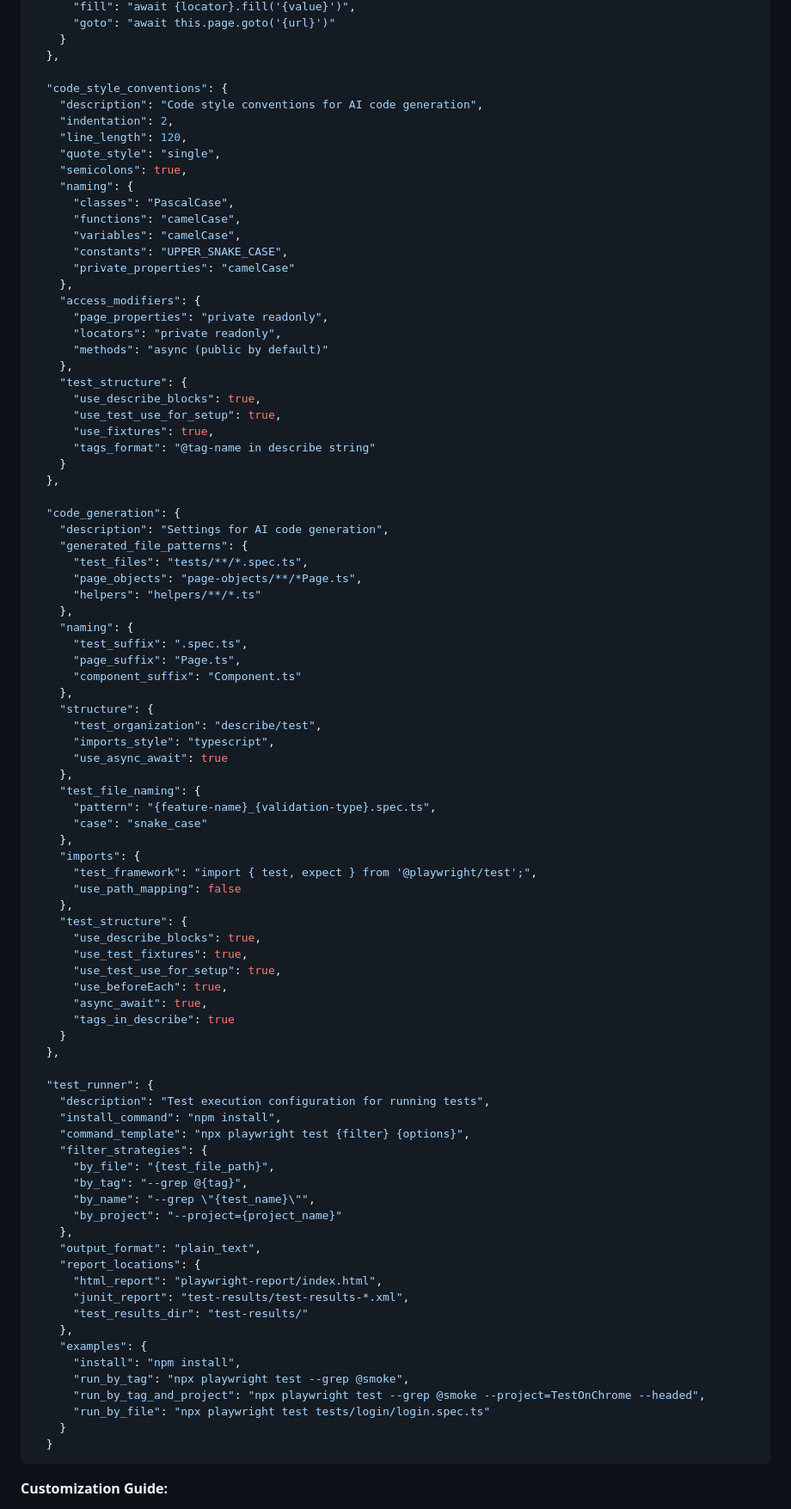
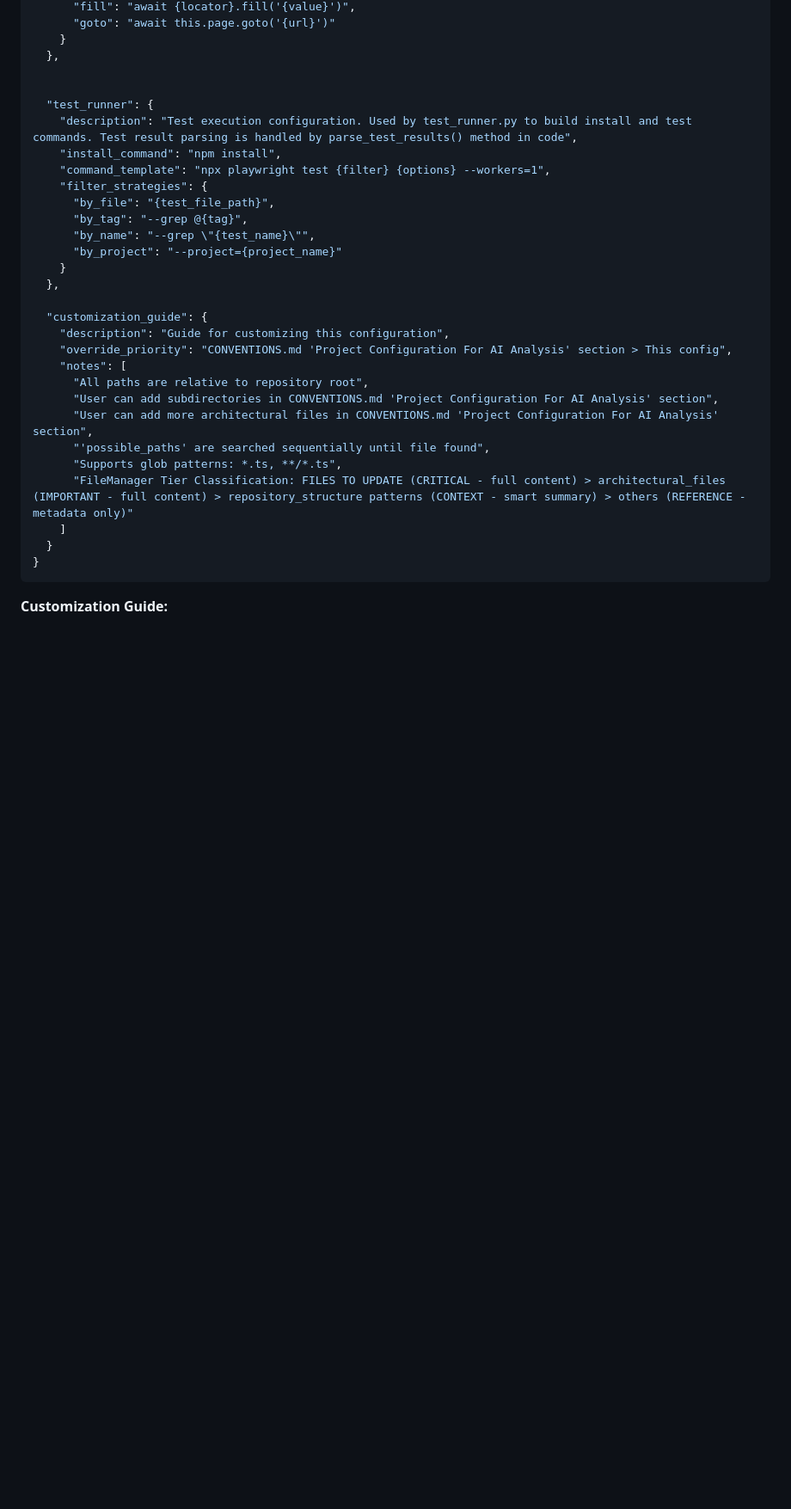
Before and after one commit to thanhlamwizeline/qa-ai-agent-playwright, a Markdown page: CONVENTIONS.md, the part around one of its changes. Shown at 86% size. GitHub-like rendering; blank space fills up the shorter version.

Commit message:
Enhance descriptions in CONVENTIONS.md
Updated descriptions in the configuration JSON for clarity and detail, including customization guide and test runner settings.

````diff
--- a/CONVENTIONS.md
+++ b/CONVENTIONS.md
@@ -256,90 +258,32 @@ This configuration allows the AI Agent to understand the specific structure and
     }
   },
 
-  "code_style_conventions": {
-    "description": "Code style conventions for AI code generation",
-    "indentation": 2,
-    "line_length": 120,
-    "quote_style": "single",
-    "semicolons": true,
-    "naming": {
-      "classes": "PascalCase",
-      "functions": "camelCase",
-      "variables": "camelCase",
-      "constants": "UPPER_SNAKE_CASE",
-      "private_properties": "camelCase"
-    },
-    "access_modifiers": {
-      "page_properties": "private readonly",
-      "locators": "private readonly",
-      "methods": "async (public by default)"
-    },
-    "test_structure": {
-      "use_describe_blocks": true,
-      "use_test_use_for_setup": true,
-      "use_fixtures": true,
-      "tags_format": "@tag-name in describe string"
-    }
-  },
-
-  "code_generation": {
-    "description": "Settings for AI code generation",
-    "generated_file_patterns": {
-      "test_files": "tests/**/*.spec.ts",
-      "page_objects": "page-objects/**/*Page.ts",
-      "helpers": "helpers/**/*.ts"
-    },
-    "naming": {
-      "test_suffix": ".spec.ts",
-      "page_suffix": "Page.ts",
-      "component_suffix": "Component.ts"
-    },
-    "structure": {
-      "test_organization": "describe/test",
-      "imports_style": "typescript",
-      "use_async_await": true
-    },
-    "test_file_naming": {
-      "pattern": "{feature-name}_{validation-type}.spec.ts",
-      "case": "snake_case"
-    },
-    "imports": {
-      "test_framework": "import { test, expect } from '@playwright/test';",
-      "use_path_mapping": false
-    },
-    "test_structure": {
-      "use_describe_blocks": true,
-      "use_test_fixtures": true,
-      "use_test_use_for_setup": true,
-      "use_beforeEach": true,
-      "async_await": true,
-      "tags_in_describe": true
-    }
-  },
 
   "test_runner": {
-    "description": "Test execution configuration for running tests",
+    "description": "Test execution configuration. Used by test_runner.py to build install and test commands. Test result parsing is handled by parse_test_results() method in code",
     "install_command": "npm install",
-    "command_template": "npx playwright test {filter} {options}",
+    "command_template": "npx playwright test {filter} {options} --workers=1",
     "filter_strategies": {
       "by_file": "{test_file_path}",
       "by_tag": "--grep @{tag}",
       "by_name": "--grep \"{test_name}\"",
       "by_project": "--project={project_name}"
-    },
-    "output_format": "plain_text",
-    "report_locations": {
-      "html_report": "playwright-report/index.html",
-      "junit_report": "test-results/test-results-*.xml",
-      "test_results_dir": "test-results/"
-    },
-    "examples": {
-      "install": "npm install",
-      "run_by_tag": "npx playwright test --grep @smoke",
-      "run_by_tag_and_project": "npx playwright test --grep @smoke --project=TestOnChrome --headed",
-      "run_by_file": "npx playwright test tests/login/login.spec.ts"
     }
+  },
+
+  "customization_guide": {
+    "description": "Guide for customizing this configuration",
+    "override_priority": "CONVENTIONS.md 'Project Configuration For AI Analysis' section > This config",
+    "notes": [
+      "All paths are relative to repository root",
+      "User can add subdirectories in CONVENTIONS.md 'Project Configuration For AI Analysis' section",
+      "User can add more architectural files in CONVENTIONS.md 'Project Configuration For AI Analysis' section",
+      "'possible_paths' are searched sequentially until file found",
+      "Supports glob patterns: *.ts, **/*.ts",
+      "FileManager Tier Classification: FILES TO UPDATE (CRITICAL - full content) > architectural_files (IMPORTANT - full content) > repository_structure patterns (CONTEXT - smart summary) > others (REFERENCE - metadata only)"
+    ]
   }
+}
 ```
 
 **Customization Guide:**
````
Also changed, not shown: other parts of CONVENTIONS.md (+7 -5 lines).
